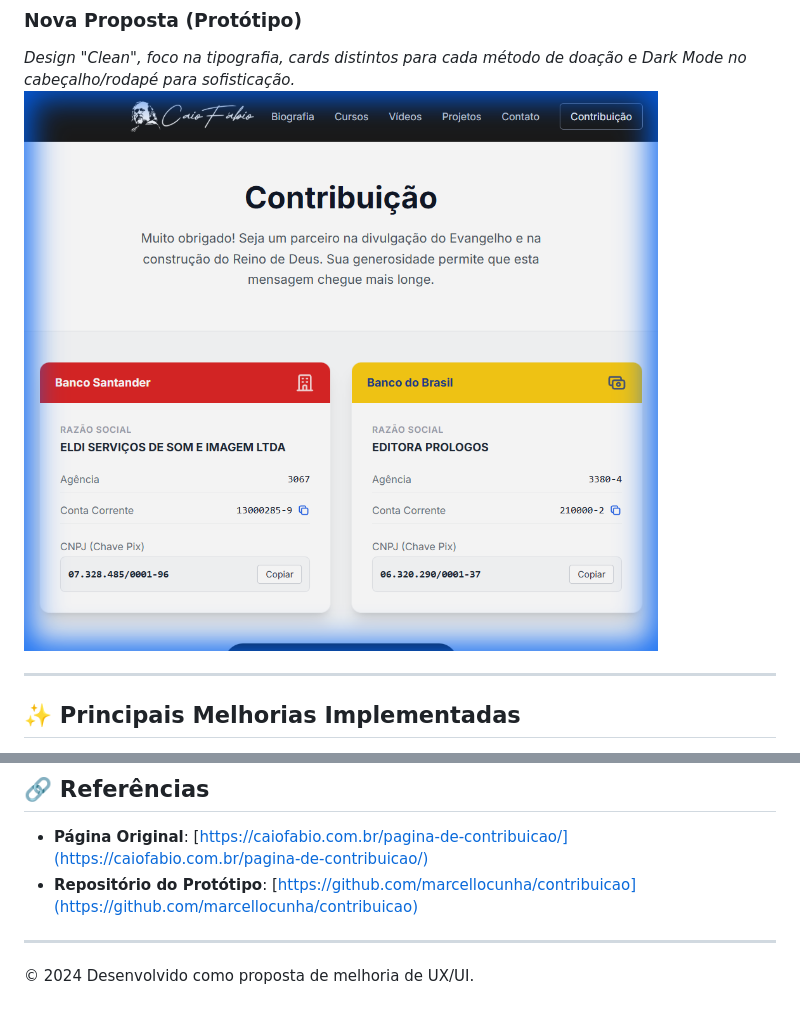
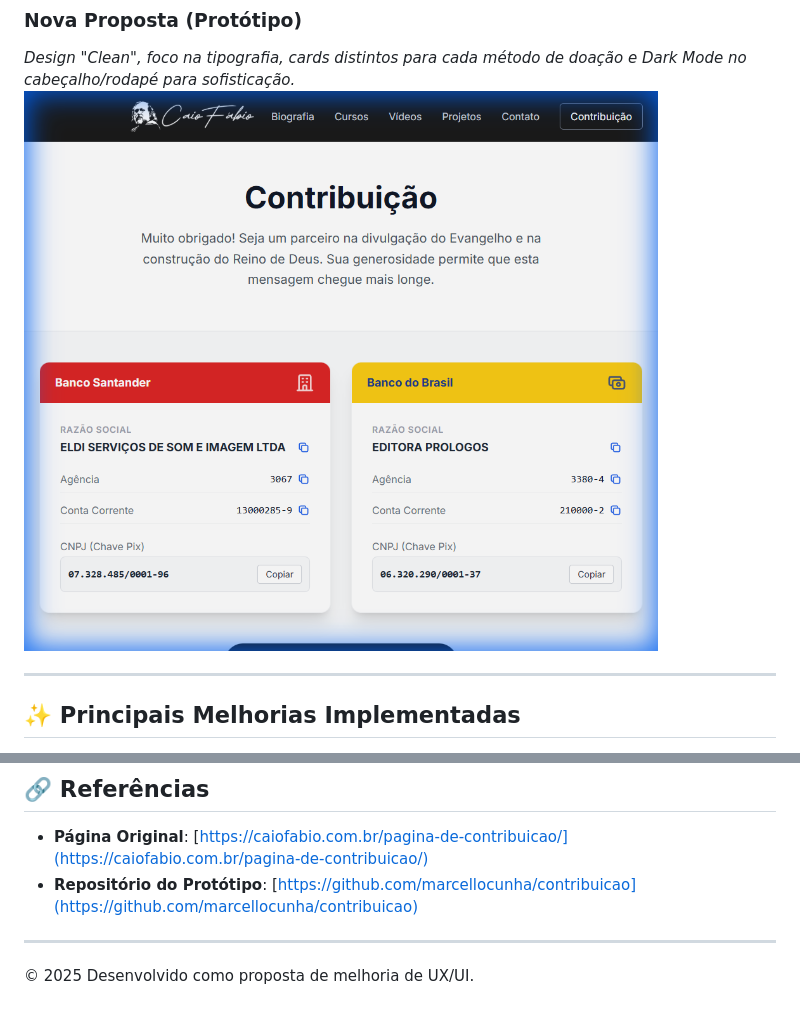
Before and after one commit to marcellocunha/contribuicao, a Markdown page: README.md, 2 parts joined by grey strips. Drawn GitHub-style; pictures changed too: docs/screenshots/prototype_page_1765986308620.png (deleted), docs/screenshots/prototype_page_v2.png (added).

Commit message:
docs: update prototype screenshot in README

```diff
--- a/README.md
+++ b/README.md
@@ -35,7 +35,7 @@ Abaixo, apresentamos um comparativo visual entre a versão atual e a proposta de
 
 ### Nova Proposta (Protótipo)
 *Design "Clean", foco na tipografia, cards distintos para cada método de doação e Dark Mode no cabeçalho/rodapé para sofisticação.*
-![Novo Design](docs/screenshots/prototype_page_1765986308620.png)
+![Novo Design](docs/screenshots/prototype_page_v2.png)
 
 ---
 
@@ -76,4 +76,4 @@ Para visualizar este projeto em sua máquina:
 *   **Repositório do Protótipo**: [https://github.com/marcellocunha/contribuicao](https://github.com/marcellocunha/contribuicao)
 
 ---
-© 2024 Desenvolvido como proposta de melhoria de UX/UI.
+© 2025 Desenvolvido como proposta de melhoria de UX/UI.
```
